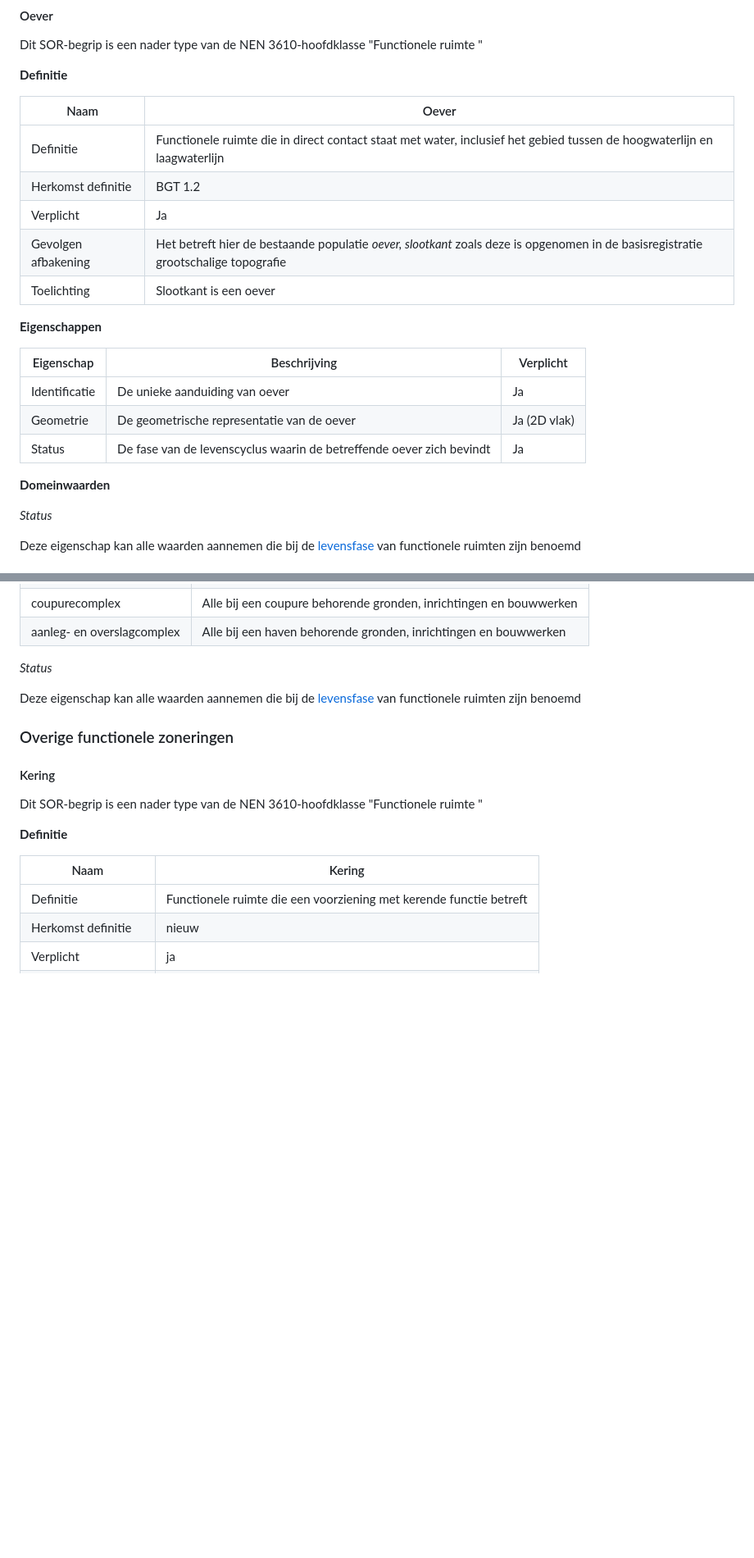
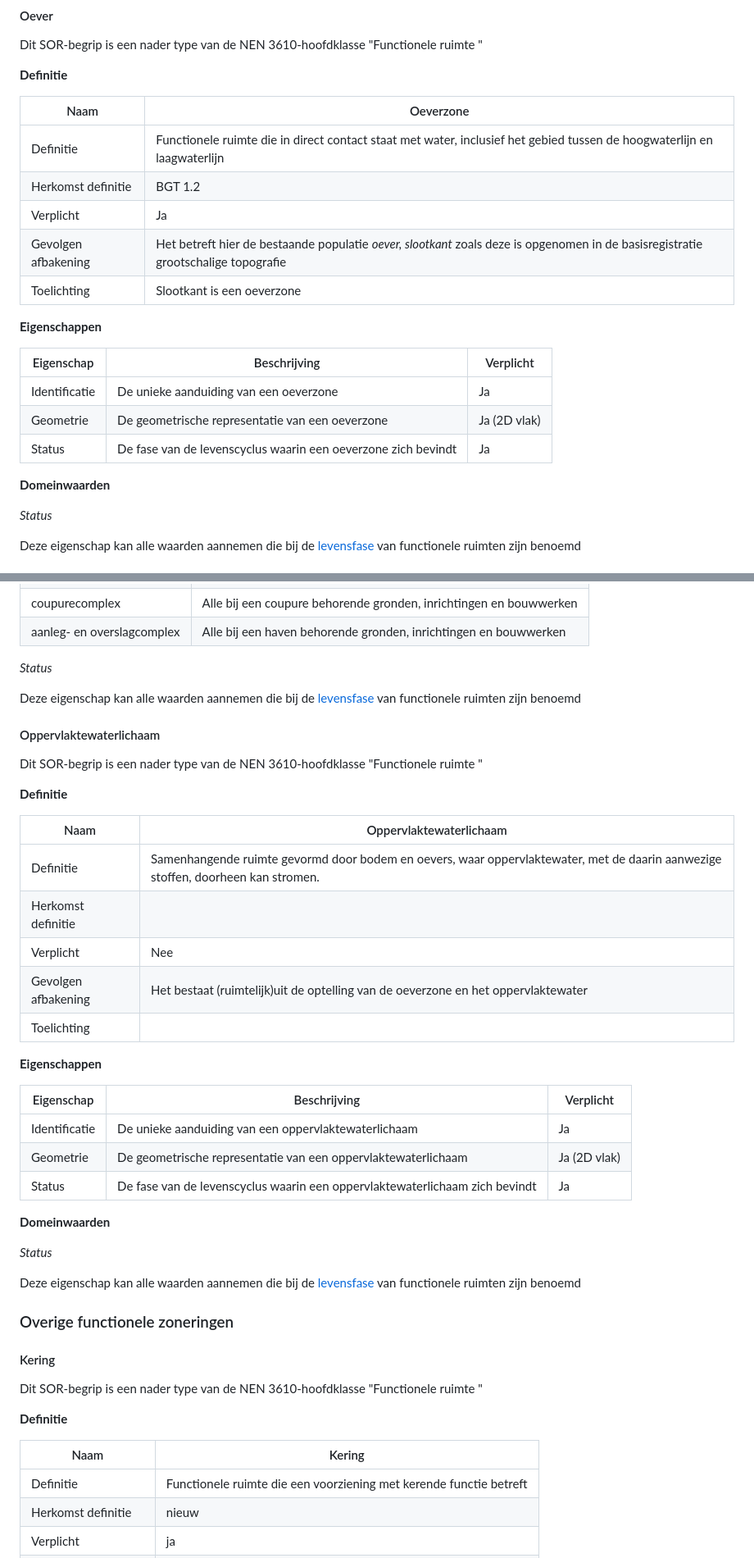
Before and after one commit to Geonovum/disgeo-inhoud-2, a Markdown page: Functionele_ruimten.md, 2 parts joined by grey strips. Shown: that part at 82% size. Rendered like a GitHub page; blank space fills up the shorter version.

```diff
--- a/Functionele_ruimten.md
+++ b/Functionele_ruimten.md
@@ -764,28 +764,24 @@ Dit SOR-begrip is een nader type van de NEN 3610-hoofdklasse "Functionele ruimte
 
 **Definitie**
 
-| Naam  | Oever  |
+| Naam  | Oeverzone  |
 |---|---|
 | Definitie | Functionele ruimte die in direct contact staat met water, inclusief het gebied tussen de hoogwaterlijn en laagwaterlijn|
 |Herkomst definitie  | BGT 1.2     |
 |Verplicht  | Ja  |
 |Gevolgen afbakening|Het betreft hier de bestaande populatie *oever, slootkant* zoals deze is opgenomen in de basisregistratie grootschalige topografie|
-|Toelichting| Slootkant is een oever|
+|Toelichting| Slootkant is een oeverzone|
 
 **Eigenschappen**
 
 |Eigenschap   |Beschrijving   |Verplicht   |
 |---|---|---|
-|Identificatie   |De unieke aanduiding van oever|Ja |
-|Geometrie|De geometrische representatie van de oever|Ja (2D vlak)|
-|Status   | De fase van de levenscyclus waarin de betreffende oever zich bevindt|Ja   |
-
-
+|Identificatie   |De unieke aanduiding van een oeverzone|Ja |
+|Geometrie|De geometrische representatie van een oeverzone|Ja (2D vlak)|
+|Status   | De fase van de levenscyclus waarin een oeverzone zich bevindt|Ja   |
 
 
 **Domeinwaarden**
-
-
 
 *Status*
 
@@ -839,6 +835,35 @@ Dit SOR-begrip is een nader type van de NEN 3610-hoofdklasse "Functionele ruimte
 Deze eigenschap kan alle waarden aannemen die bij de [levensfase](#levensfasen) van functionele ruimten zijn benoemd
 
 
+#### Oppervlaktewaterlichaam
+
+Dit SOR-begrip is een nader type van de NEN 3610-hoofdklasse "Functionele ruimte "
+
+**Definitie**
+
+| Naam  | Oppervlaktewaterlichaam  |
+|---|---|
+| Definitie | Samenhangende ruimte gevormd door bodem en oevers, waar oppervlaktewater, met de daarin aanwezige stoffen, doorheen kan stromen.|
+|Herkomst definitie  |    |
+|Verplicht  | Nee|
+|Gevolgen afbakening|Het bestaat (ruimtelijk)uit de optelling van de oeverzone en het oppervlaktewater|
+|Toelichting| |
+
+**Eigenschappen**
+
+|Eigenschap   |Beschrijving   |Verplicht   |
+|---|---|---|
+|Identificatie   |De unieke aanduiding van een oppervlaktewaterlichaam|Ja |
+|Geometrie|De geometrische representatie van een oppervlaktewaterlichaam|Ja (2D vlak)|
+|Status   | De fase van de levenscyclus waarin een oppervlaktewaterlichaam zich bevindt|Ja   |
+
+**Domeinwaarden**
+
+*Status*
+
+Deze eigenschap kan alle waarden aannemen die bij de [levensfase](#levensfasen) van functionele ruimten zijn benoemd
+
+
 ### Overige functionele zoneringen
 
 #### Kering
```
Also changed, not shown: other parts of Functionele_ruimten.md (+7 -7 lines), Reele_objecten.md (+13 -12 lines), media/functionele objecttypen kunstwerken.png (added), media/fysieke objecttypen kunstwerken.png (added).
